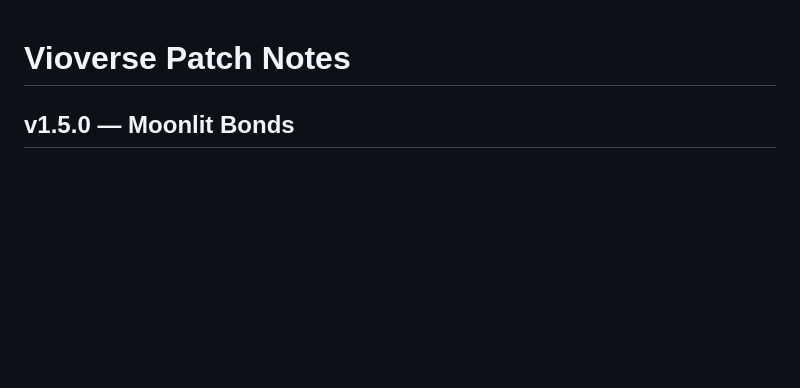
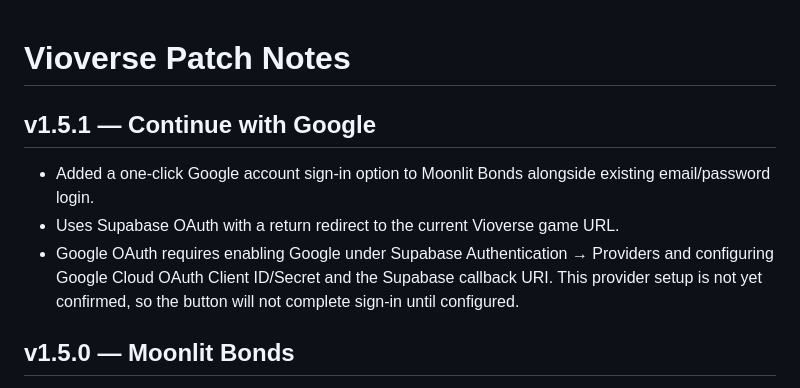
Before and after one commit to OPDEV67/vioverse-game, a Markdown page: PATCH_NOTES.md, the part around the change. Drawn GitHub-style; blank space fills up the shorter version.

Commit message:
release: publish v1.5.1 Google sign-in setup instructions

```diff
--- a/PATCH_NOTES.md
+++ b/PATCH_NOTES.md
@@ -1,4 +1,10 @@
 # Vioverse Patch Notes
+
+## v1.5.1 — Continue with Google
+- Added a one-click Google account sign-in option to Moonlit Bonds alongside existing email/password login.
+- Uses Supabase OAuth with a return redirect to the current Vioverse game URL.
+- Google OAuth requires enabling Google under Supabase Authentication → Providers and configuring Google Cloud OAuth Client ID/Secret and the Supabase callback URI. This provider setup is not yet confirmed, so the button will not complete sign-in until configured.
+
 
 ## v1.5.0 — Moonlit Bonds
 - Created a separate Vioverse Supabase project in eu-north-1 with a server-protected friends and hearts schema.
```
